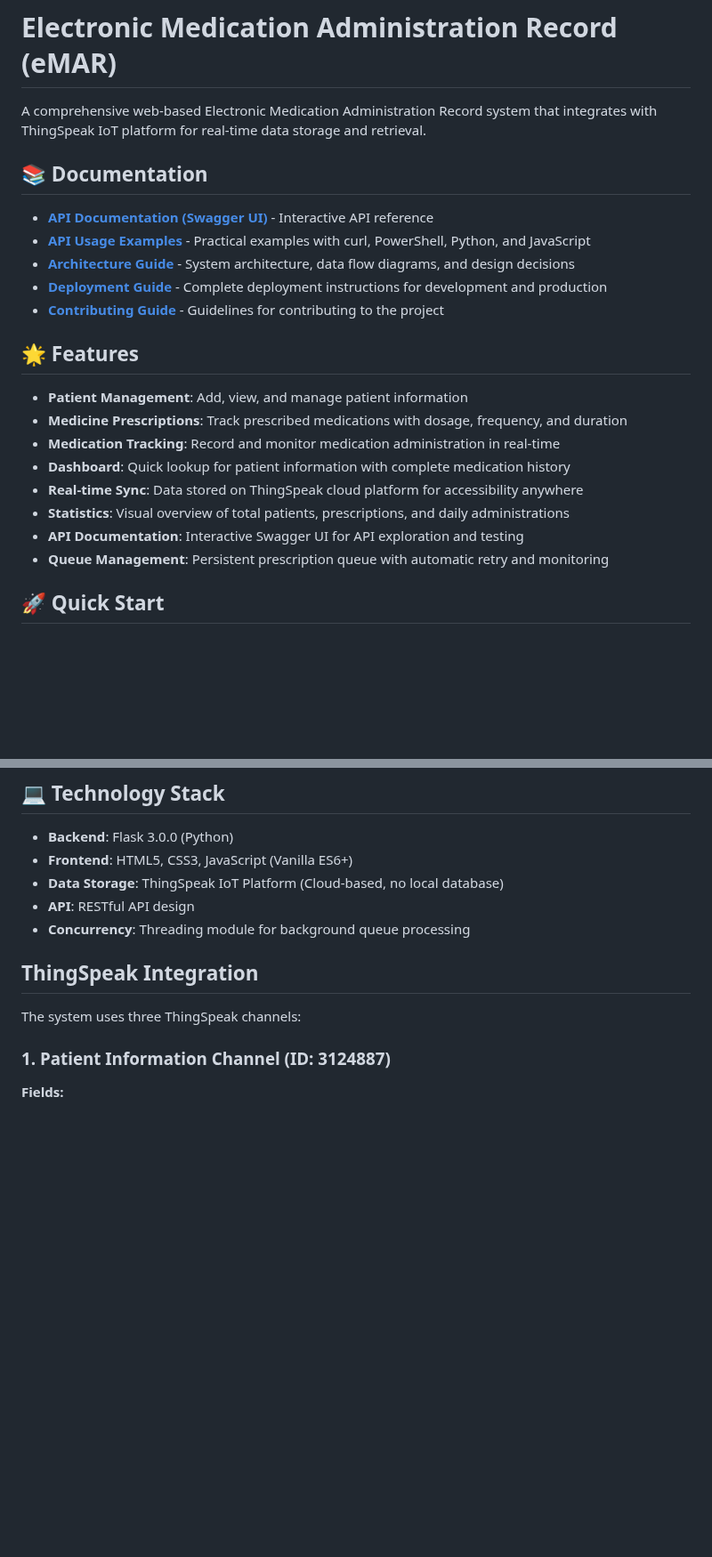
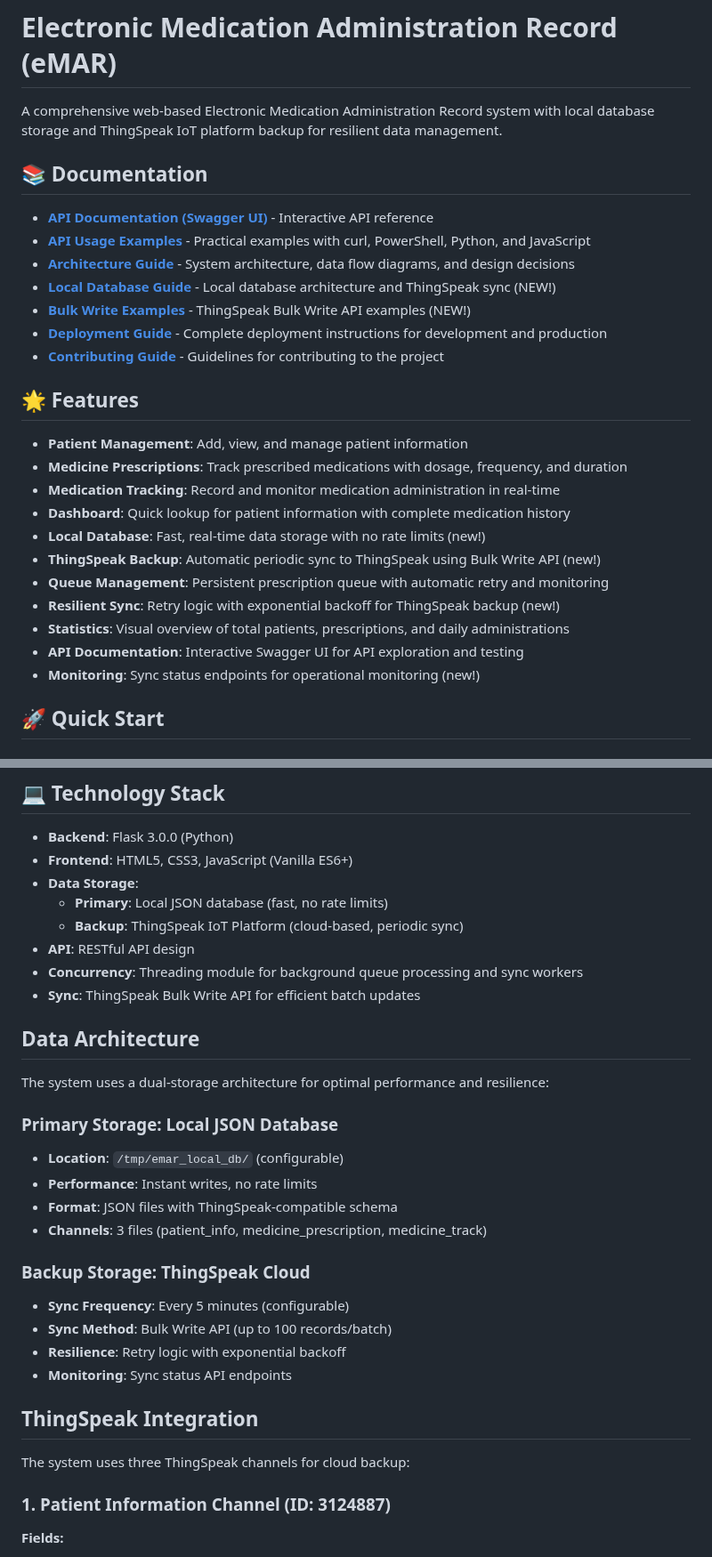
Before and after one commit to Josan88/Electronic-Medication-Administration-Record, a Markdown page: README.md, 2 parts joined by grey strips. Shown at 89% size. Drawn GitHub-style; blank space fills up the shorter version.

Commit message:
Update README with local database and sync features
Co-authored-by: Josan88 <124897328+Josan88@users.noreply.github.com>

```diff
--- a/README.md
+++ b/README.md
@@ -1,12 +1,14 @@
 # Electronic Medication Administration Record (eMAR)
 
-A comprehensive web-based Electronic Medication Administration Record system that integrates with ThingSpeak IoT platform for real-time data storage and retrieval.
+A comprehensive web-based Electronic Medication Administration Record system with local database storage and ThingSpeak IoT platform backup for resilient data management.
 
 ## 📚 Documentation
 
 - **[API Documentation (Swagger UI)](http://localhost:5000/api/docs)** - Interactive API reference
 - **[API Usage Examples](docs/API_EXAMPLES.md)** - Practical examples with curl, PowerShell, Python, and JavaScript
 - **[Architecture Guide](docs/ARCHITECTURE.md)** - System architecture, data flow diagrams, and design decisions
+- **[Local Database Guide](docs/LOCAL_DATABASE.md)** - Local database architecture and ThingSpeak sync (NEW!)
+- **[Bulk Write Examples](docs/BULK_WRITE_EXAMPLES.md)** - ThingSpeak Bulk Write API examples (NEW!)
 - **[Deployment Guide](docs/DEPLOYMENT.md)** - Complete deployment instructions for development and production
 - **[Contributing Guide](CONTRIBUTING.md)** - Guidelines for contributing to the project
 
@@ -16,10 +18,13 @@ A comprehensive web-based Electronic Medication Administration Record system tha
 - **Medicine Prescriptions**: Track prescribed medications with dosage, frequency, and duration
 - **Medication Tracking**: Record and monitor medication administration in real-time
 - **Dashboard**: Quick lookup for patient information with complete medication history
-- **Real-time Sync**: Data stored on ThingSpeak cloud platform for accessibility anywhere
+- **Local Database**: Fast, real-time data storage with no rate limits (new!)
+- **ThingSpeak Backup**: Automatic periodic sync to ThingSpeak using Bulk Write API (new!)
+- **Queue Management**: Persistent prescription queue with automatic retry and monitoring
+- **Resilient Sync**: Retry logic with exponential backoff for ThingSpeak backup (new!)
 - **Statistics**: Visual overview of total patients, prescriptions, and daily administrations
 - **API Documentation**: Interactive Swagger UI for API exploration and testing
-- **Queue Management**: Persistent prescription queue with automatic retry and monitoring
+- **Monitoring**: Sync status endpoints for operational monitoring (new!)
 
 ## 🚀 Quick Start
 
@@ -105,13 +110,32 @@ A comprehensive web-based Electronic Medication Administration Record system tha
 
 - **Backend**: Flask 3.0.0 (Python)
 - **Frontend**: HTML5, CSS3, JavaScript (Vanilla ES6+)
-- **Data Storage**: ThingSpeak IoT Platform (Cloud-based, no local database)
+- **Data Storage**:
+  - **Primary**: Local JSON database (fast, no rate limits)
+  - **Backup**: ThingSpeak IoT Platform (cloud-based, periodic sync)
 - **API**: RESTful API design
-- **Concurrency**: Threading module for background queue processing
+- **Concurrency**: Threading module for background queue processing and sync workers
+- **Sync**: ThingSpeak Bulk Write API for efficient batch updates
+
+## Data Architecture
+
+The system uses a dual-storage architecture for optimal performance and resilience:
+
+### Primary Storage: Local JSON Database
+- **Location**: `/tmp/emar_local_db/` (configurable)
+- **Performance**: Instant writes, no rate limits
+- **Format**: JSON files with ThingSpeak-compatible schema
+- **Channels**: 3 files (patient_info, medicine_prescription, medicine_track)
+
+### Backup Storage: ThingSpeak Cloud
+- **Sync Frequency**: Every 5 minutes (configurable)
+- **Sync Method**: Bulk Write API (up to 100 records/batch)
+- **Resilience**: Retry logic with exponential backoff
+- **Monitoring**: Sync status API endpoints
 
 ## ThingSpeak Integration
 
-The system uses three ThingSpeak channels:
+The system uses three ThingSpeak channels for cloud backup:
 
 ### 1. Patient Information Channel (ID: 3124887)
 
```
